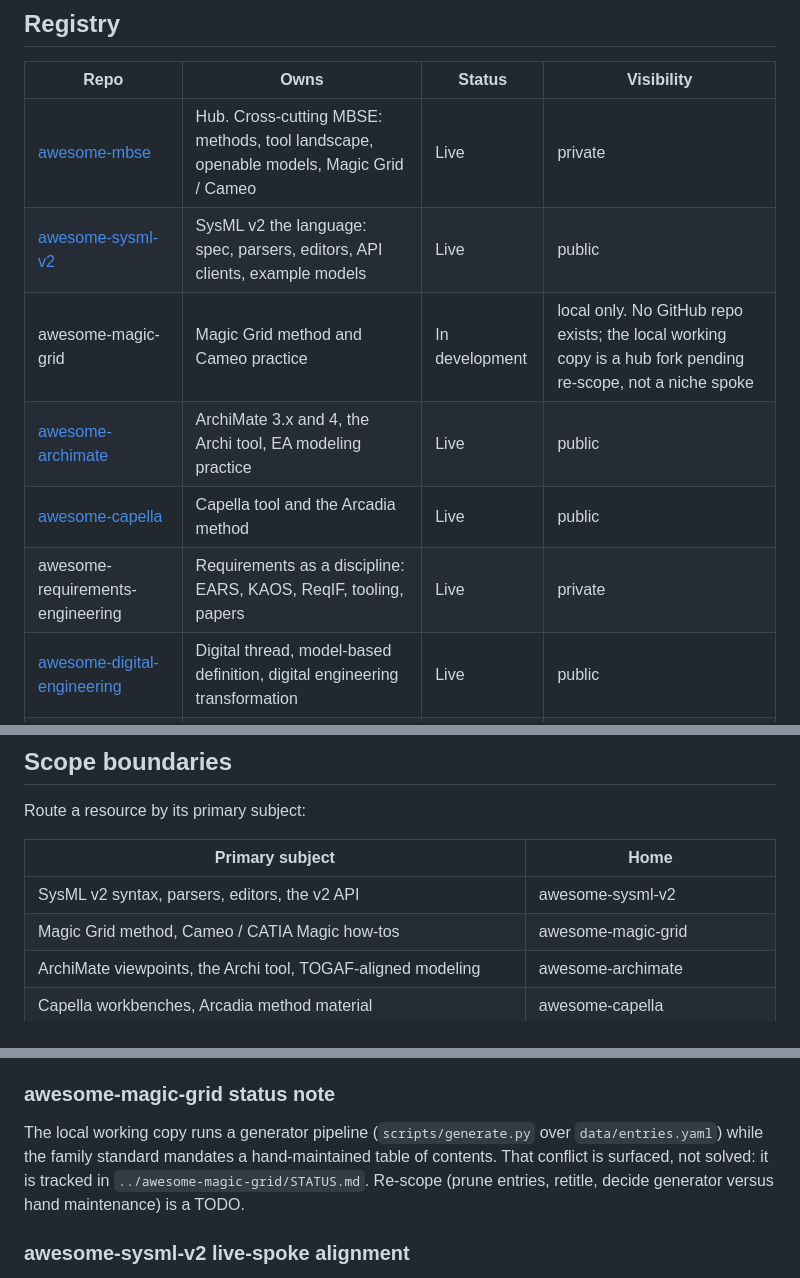
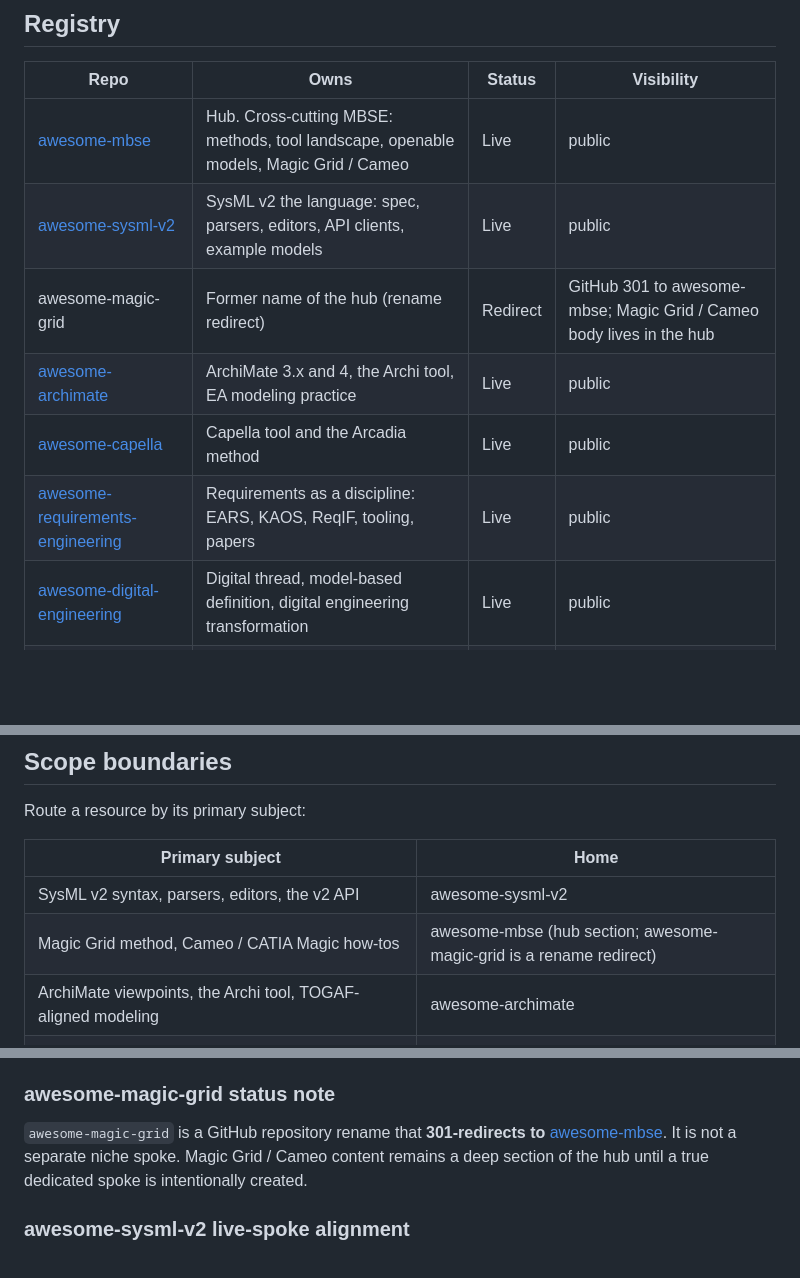
Before and after one commit to jgsystemsconsulting/awesome-mbse, a Markdown page: FAMILY.md, 3 parts joined by grey strips. Rendered like a GitHub page; blank space fills up the shorter version.

```diff
--- a/FAMILY.md
+++ b/FAMILY.md
@@ -51,12 +51,12 @@ The default state of every family repo is private until it is explicitly release
 
 | Repo | Owns | Status | Visibility |
 |------|------|--------|------------|
-| [awesome-mbse](https://github.com/jgsystemsconsulting/awesome-mbse) | Hub. Cross-cutting MBSE: methods, tool landscape, openable models, Magic Grid / Cameo | Live | private |
+| [awesome-mbse](https://github.com/jgsystemsconsulting/awesome-mbse) | Hub. Cross-cutting MBSE: methods, tool landscape, openable models, Magic Grid / Cameo | Live | public |
 | [awesome-sysml-v2](https://github.com/jgsystemsconsulting/awesome-sysml-v2) | SysML v2 the language: spec, parsers, editors, API clients, example models | Live | public |
-| awesome-magic-grid | Magic Grid method and Cameo practice | In development | local only. No GitHub repo exists; the local working copy is a hub fork pending re-scope, not a niche spoke |
+| awesome-magic-grid | Former name of the hub (rename redirect) | Redirect | GitHub 301 to awesome-mbse; Magic Grid / Cameo body lives in the hub |
 | [awesome-archimate](https://github.com/jgsystemsconsulting/awesome-archimate) | ArchiMate 3.x and 4, the Archi tool, EA modeling practice | Live | public |
 | [awesome-capella](https://github.com/jgsystemsconsulting/awesome-capella) | Capella tool and the Arcadia method | Live | public |
-| awesome-requirements-engineering | Requirements as a discipline: EARS, KAOS, ReqIF, tooling, papers | Live | private |
+| [awesome-requirements-engineering](https://github.com/jgsystemsconsulting/awesome-requirements-engineering) | Requirements as a discipline: EARS, KAOS, ReqIF, tooling, papers | Live | public |
 | [awesome-digital-engineering](https://github.com/jgsystemsconsulting/awesome-digital-engineering) | Digital thread, model-based definition, digital engineering transformation | Live | public |
 | [awesome-stpa](https://github.com/jgsystemsconsulting/awesome-stpa) | STAMP / STPA and hazard analysis; functional safety methods | Live | public |
 
@@ -74,7 +74,7 @@ Route a resource by its primary subject:
 | Primary subject | Home |
 |-----------------|------|
 | SysML v2 syntax, parsers, editors, the v2 API | awesome-sysml-v2 |
-| Magic Grid method, Cameo / CATIA Magic how-tos | awesome-magic-grid |
+| Magic Grid method, Cameo / CATIA Magic how-tos | awesome-mbse (hub section; awesome-magic-grid is a rename redirect) |
 | ArchiMate viewpoints, the Archi tool, TOGAF-aligned modeling | awesome-archimate |
 | Capella workbenches, Arcadia method material | awesome-capella |
 | Requirements elicitation and management as its own discipline | awesome-requirements-engineering |
@@ -220,11 +220,10 @@ private the same day.
 
 ### awesome-magic-grid status note
 
-The local working copy runs a generator pipeline (`scripts/generate.py` over
-`data/entries.yaml`) while the family standard mandates a hand-maintained table of
-contents. That conflict is surfaced, not solved: it is tracked in
-`../awesome-magic-grid/STATUS.md`. Re-scope (prune entries, retitle, decide generator
-versus hand maintenance) is a TODO.
+`awesome-magic-grid` is a GitHub repository rename that **301-redirects to**
+[awesome-mbse](https://github.com/jgsystemsconsulting/awesome-mbse). It is not a
+separate niche spoke. Magic Grid / Cameo content remains a deep section of the hub
+until a true dedicated spoke is intentionally created.
 
 ### awesome-sysml-v2 live-spoke alignment
 
```
Also changed, not shown: other parts of FAMILY.md (+1 -1 lines), README.md (+6 -7 lines).
